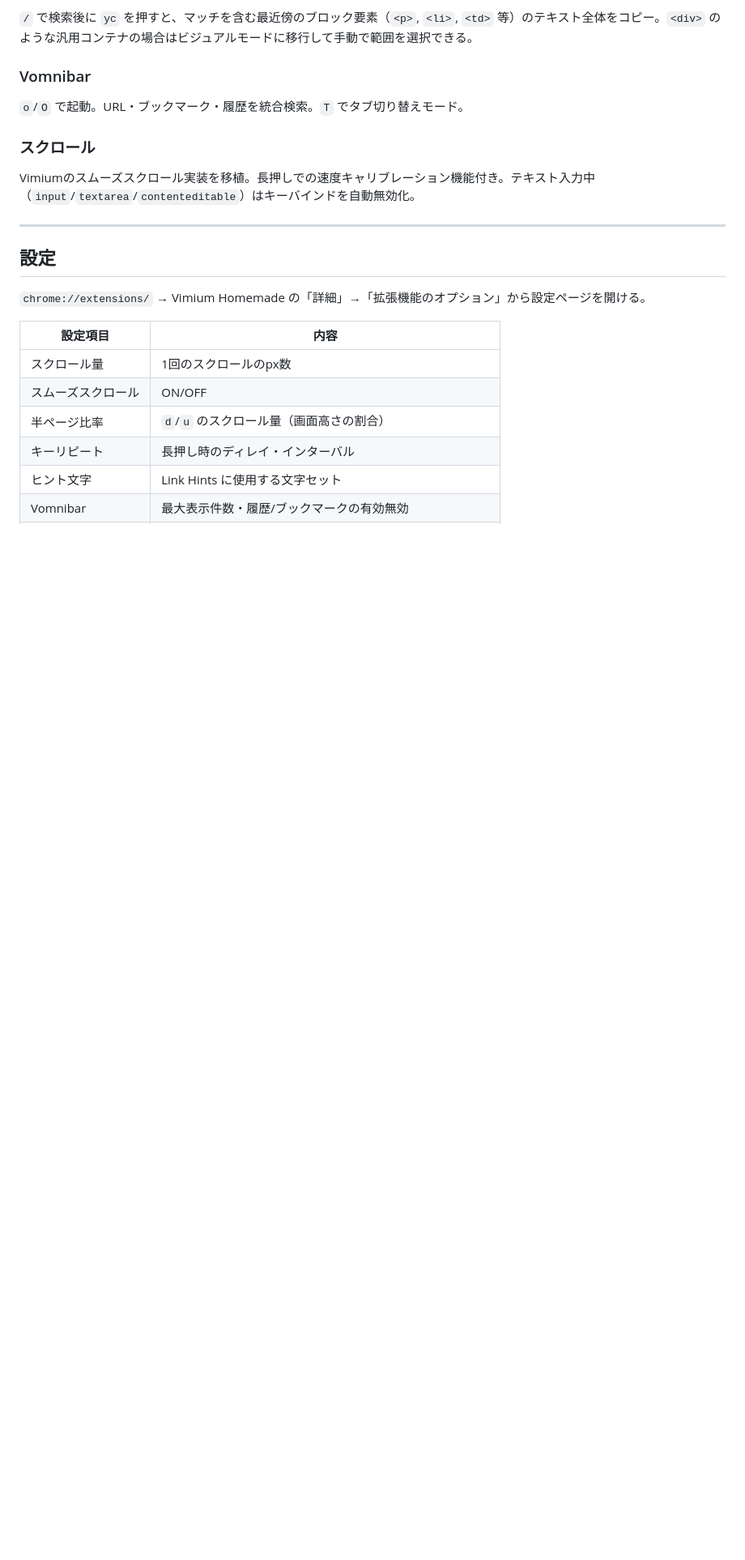
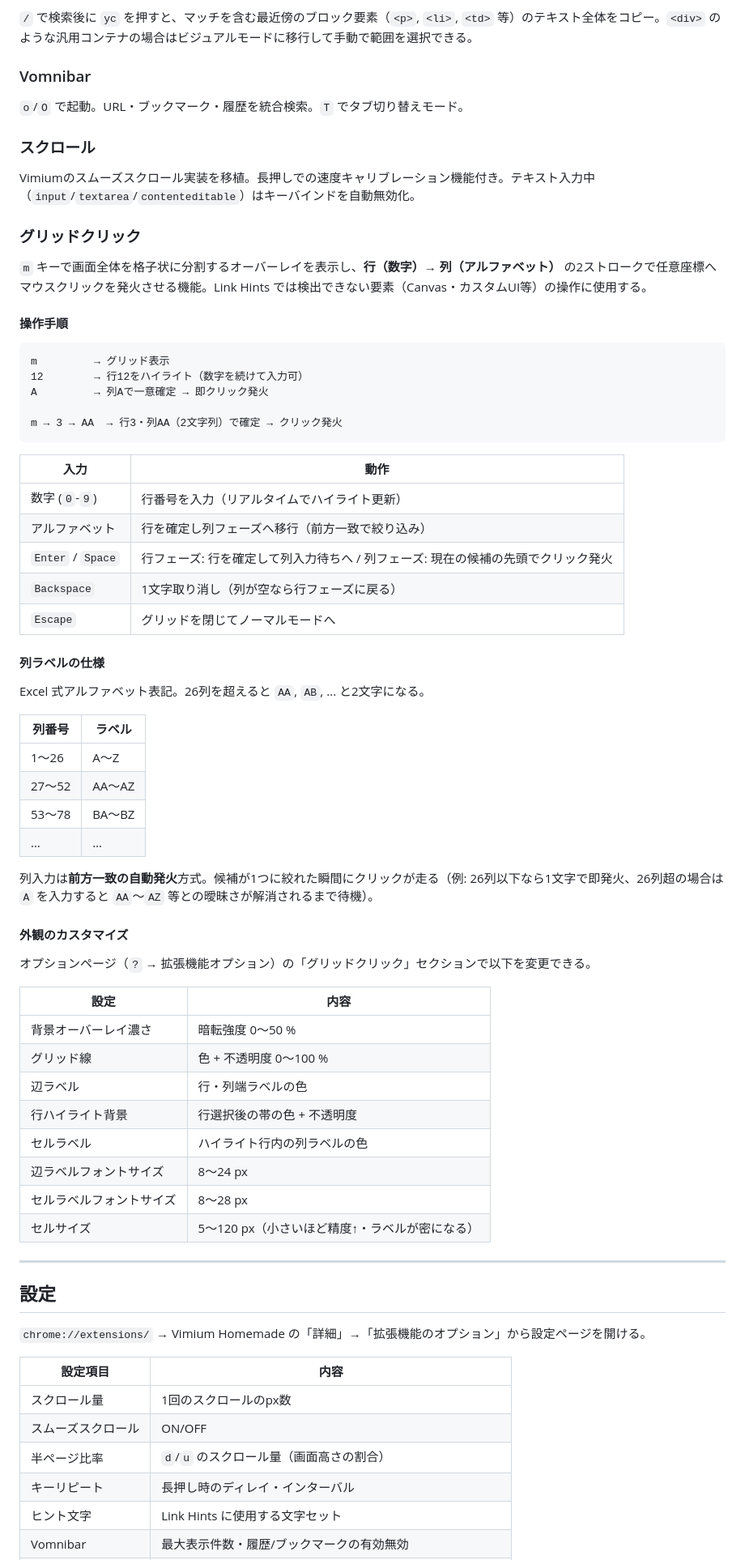
Before and after one commit to kentyja12/LVLM, a Markdown page: README.md, the part around one of its changes. Shown at 81% size. GitHub-like rendering; blank space fills up the shorter version.

Commit message:
docs: グリッドクリックのREADMEを追加・バージョン表記を更新

````diff
--- a/README.md
+++ b/README.md
@@ -132,6 +138,55 @@
 ### スクロール
 Vimiumのスムーズスクロール実装を移植。長押しでの速度キャリブレーション機能付き。テキスト入力中（`input`/`textarea`/`contenteditable`）はキーバインドを自動無効化。
 
+### グリッドクリック
+`m` キーで画面全体を格子状に分割するオーバーレイを表示し、**行（数字）→ 列（アルファベット）** の2ストロークで任意座標へマウスクリックを発火させる機能。Link Hints では検出できない要素（Canvas・カスタムUI等）の操作に使用する。
+
+#### 操作手順
+
+```
+m         → グリッド表示
+12        → 行12をハイライト（数字を続けて入力可）
+A         → 列Aで一意確定 → 即クリック発火
+
+m → 3 → AA  → 行3・列AA（2文字列）で確定 → クリック発火
+```
+
+| 入力 | 動作 |
+|------|------|
+| 数字 (`0`-`9`) | 行番号を入力（リアルタイムでハイライト更新） |
+| アルファベット | 行を確定し列フェーズへ移行（前方一致で絞り込み） |
+| `Enter` / `Space` | 行フェーズ: 行を確定して列入力待ちへ / 列フェーズ: 現在の候補の先頭でクリック発火 |
+| `Backspace` | 1文字取り消し（列が空なら行フェーズに戻る） |
+| `Escape` | グリッドを閉じてノーマルモードへ |
+
+#### 列ラベルの仕様
+
+Excel 式アルファベット表記。26列を超えると `AA`, `AB`, ... と2文字になる。
+
+| 列番号 | ラベル |
+|--------|--------|
+| 1〜26 | A〜Z |
+| 27〜52 | AA〜AZ |
+| 53〜78 | BA〜BZ |
+| … | … |
+
+列入力は**前方一致の自動発火**方式。候補が1つに絞れた瞬間にクリックが走る（例: 26列以下なら1文字で即発火、26列超の場合は `A` を入力すると `AA`〜`AZ` 等との曖昧さが解消されるまで待機）。
+
+#### 外観のカスタマイズ
+
+オプションページ（`?` → 拡張機能オプション）の「グリッドクリック」セクションで以下を変更できる。
+
+| 設定 | 内容 |
+|------|------|
+| 背景オーバーレイ濃さ | 暗転強度 0〜50 % |
+| グリッド線 | 色 + 不透明度 0〜100 % |
+| 辺ラベル | 行・列端ラベルの色 |
+| 行ハイライト背景 | 行選択後の帯の色 + 不透明度 |
+| セルラベル | ハイライト行内の列ラベルの色 |
+| 辺ラベルフォントサイズ | 8〜24 px |
+| セルラベルフォントサイズ | 8〜28 px |
+| セルサイズ | 5〜120 px（小さいほど精度↑・ラベルが密になる） |
+
 ---
 
 ## 設定
````
Also changed, not shown: other parts of README.md (+8 -1 lines).
